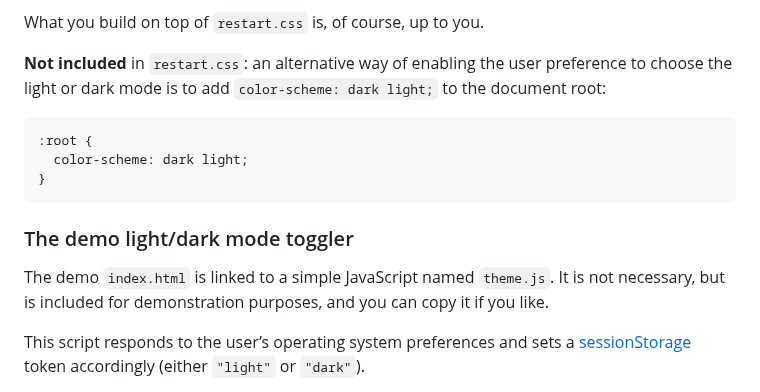
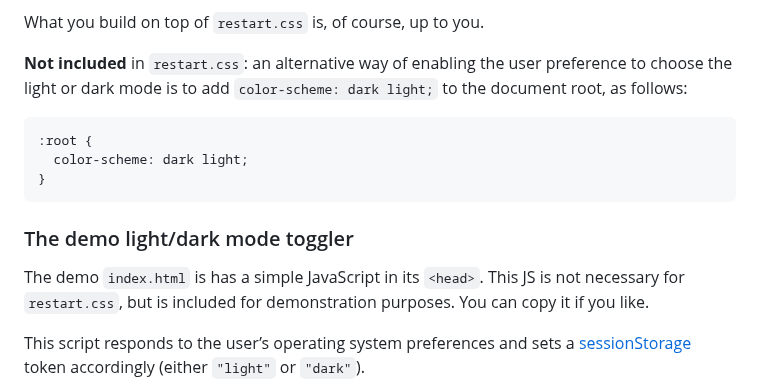
Before and after one commit to SimonPadbury/restart, a Markdown page: README.md, the part around the change. Rendered like a GitHub page.

````diff
--- a/README.md
+++ b/README.md
@@ -52,7 +52,7 @@ With that meta tag in place, your browser then sets the _system colors_ in the b
 
 What you build on top of `restart.css` is, of course, up to you.
 
-**Not included** in `restart.css`: an alternative way of enabling the user preference to choose the light or dark mode is to add `color-scheme: dark light;` to the document root:
+**Not included** in `restart.css`: an alternative way of enabling the user preference to choose the light or dark mode is to add `color-scheme: dark light;` to the document root, as follows:
 
 ```css
 :root {
@@ -62,7 +62,7 @@ What you build on top of `restart.css` is, of course, up to you.
 
 ### The demo light/dark mode toggler
 
-The demo `index.html` is linked to a simple JavaScript named `theme.js`. It is not necessary, but is included for demonstration purposes, and you can copy it if you like.
+The demo `index.html` is has a simple JavaScript in its `<head>`. This JS is not necessary for `restart.css`, but is included for demonstration purposes. You can copy it if you like.
 
 This script responds to the user’s operating system preferences and sets a [sessionStorage]() token accordingly (either `"light"` or `"dark"`).
 
````
